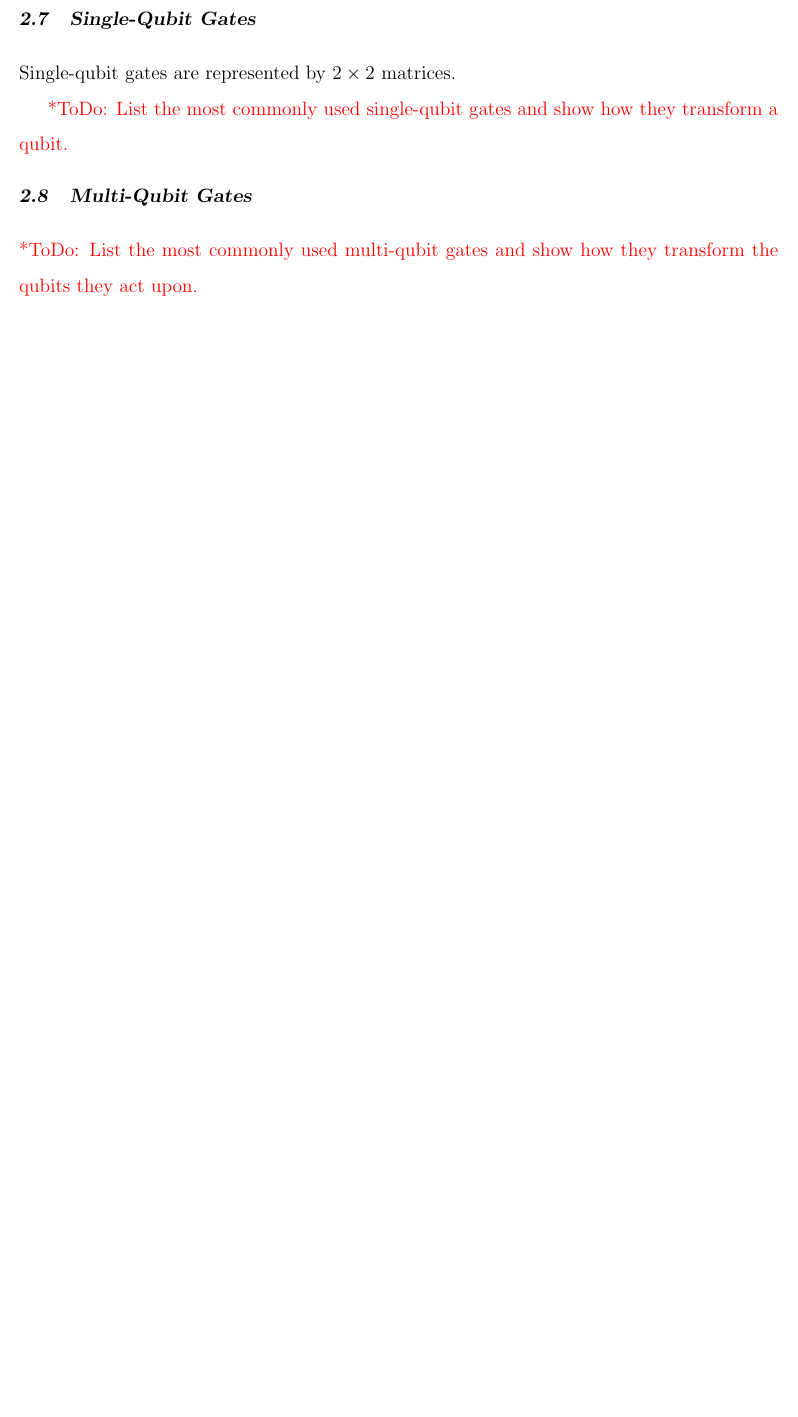
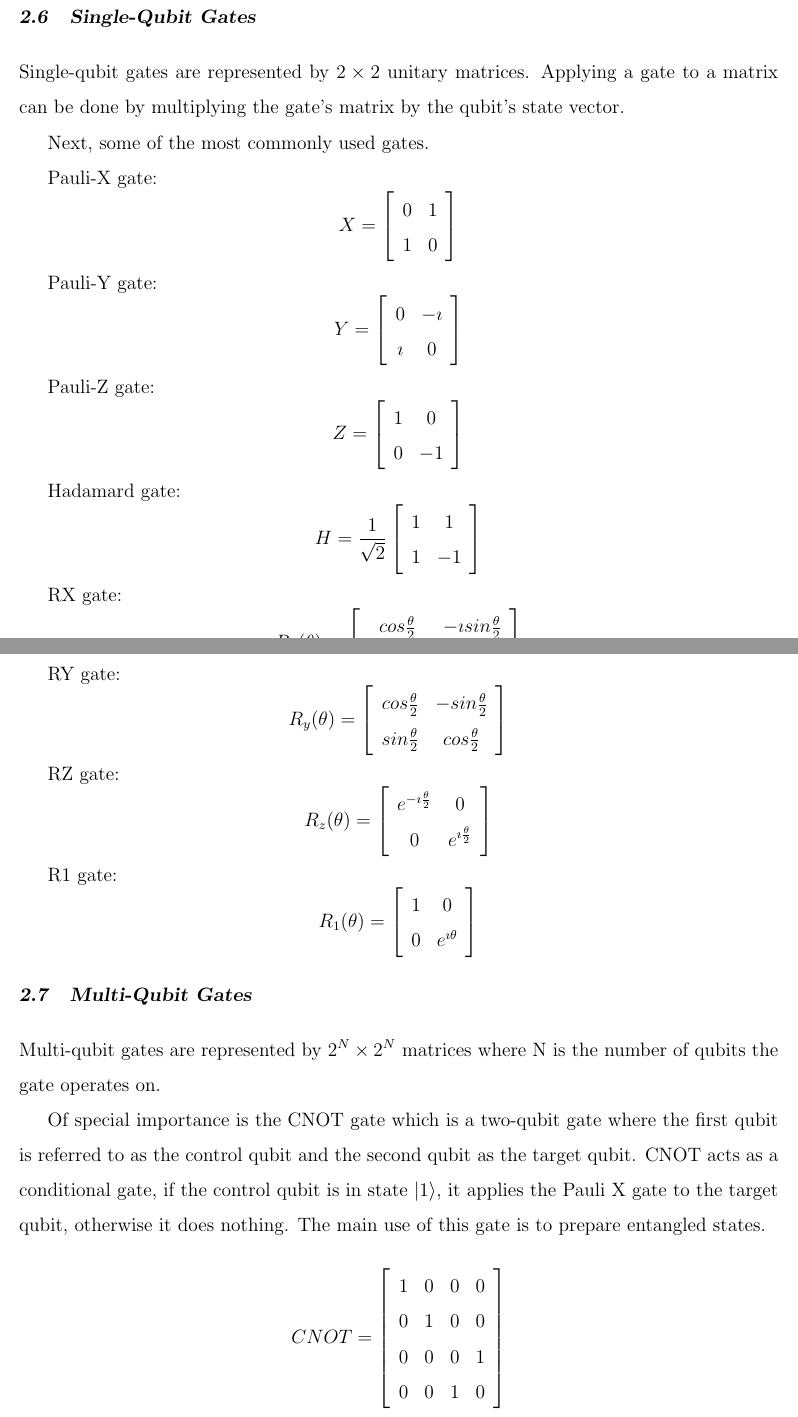
Before and after one commit to cesarzc/uw-master-in-physics-project, a LaTeX thesis (Thesis/thesis.tex, which reads Thesis/02-BasicsOfQuantumComputing.tex): part of page 11 of 40 before the commit and two parts of pages 11 and 12 of 41 after it, the two joined at a grey line, cut so that both start at the same text, the shorter picture padded with empty space. Compiled offline with pdfLaTeX.

Commit message:
Wrap-up basics of quantum computing chapter.

```diff
--- a/Thesis/02-BasicsOfQuantumComputing.tex
+++ b/Thesis/02-BasicsOfQuantumComputing.tex
@@ -107,9 +91,37 @@ $$\ket{\psi}=\bf{U^{\dagger}}(\bf{U}\ket{\psi})=\bf{U^{\dagger}}\bf{U}\ket{\psi}
 \section{Single-Qubit Gates}
 
-Single-qubit gates are represented by $2 \times 2$ matrices.
+Single-qubit gates are represented by $2 \times 2$ unitary matrices. Applying a gate to a matrix can be done by multiplying the gate's matrix by the qubit's state vector.
 
-\todo{List the most commonly used single-qubit gates and show how they transform a qubit.}
+Next, some of the most commonly used gates.
+
+Pauli-X gate:
+$$X=\left[\begin{array}{cc}0 & 1 \\ 1 & 0\end{array}\right]$$
+
+Pauli-Y gate:
+$$Y=\left[\begin{array}{cc}0 & -\imath \\ \imath & 0\end{array}\right]$$
+
+Pauli-Z gate:
+$$Z=\left[\begin{array}{cc}1 & 0 \\ 0 & -1\end{array}\right]$$
+
+Hadamard gate:
+$$H=\frac{1}{\sqrt{2}}\left[\begin{array}{cc}1 & 1 \\ 1 & -1\end{array}\right]$$
+
+RX gate:
+$$R_x(\theta)=\left[\begin{array}{cc}cos{\frac{\theta}{2}} & -\imath sin{\frac{\theta}{2}} \\ -\imath sin{\frac{\theta}{2}} & cos{\frac{\theta}{2}}\end{array}\right]$$
+
+RY gate:
+$$R_y(\theta)=\left[\begin{array}{cc}cos{\frac{\theta}{2}} & -sin{\frac{\theta}{2}} \\ sin{\frac{\theta}{2}} & cos{\frac{\theta}{2}}\end{array}\right]$$
+
+RZ gate:
+$$R_z(\theta)=\left[\begin{array}{cc}e^{-\imath \frac{\theta}{2}} & 0 \\ 0 & e^{\imath \frac{\theta}{2}}\end{array}\right]$$
+
+R1 gate:
+$$R_1(\theta)=\left[\begin{array}{cc}1 & 0 \\ 0 & e^{\imath \theta}\end{array}\right]$$
 
 \section{Multi-Qubit Gates}
 
-\todo{List the most commonly used multi-qubit gates and show how they transform the qubits they act upon.}
+Multi-qubit gates are represented by $2^N \times 2^N$ matrices where N is the number of qubits the gate operates on.
+
+Of special importance is the CNOT gate which is a two-qubit gate where the first qubit is referred to as the control qubit and the second qubit as the target qubit. CNOT acts as a conditional gate, if the control qubit is in state $\ket{1}$, it applies the Pauli X gate to the target qubit, otherwise it does nothing. The main use of this gate is to prepare entangled states.
+
+$$CNOT=\left[\begin{array}{cccc}1 & 0 & 0 & 0 \\ 0 & 1 & 0 & 0 \\ 0 & 0 & 0 & 1 \\ 0 & 0 & 1 & 0\end{array}\right]$$
```
Also changed, not shown: Thesis/thesis.pdf, Thesis/02-BasicsOfQuantumComputing.tex (18 more changed lines).
